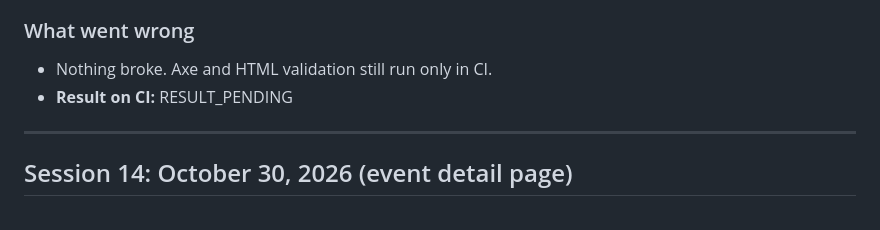
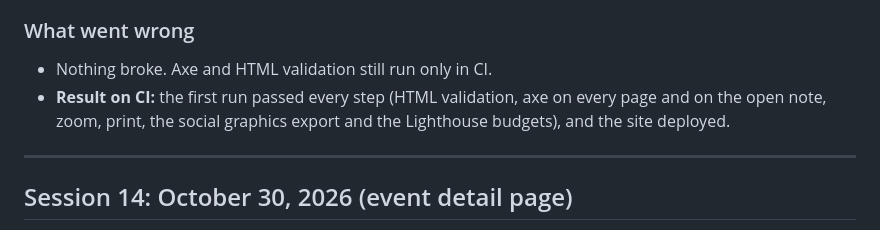
Before and after one commit to DEAckeret/campus-kit, a Markdown page: BUILD_LOG.md, the part around the change. Rendered like a GitHub page.

Commit message:
Build log: welcome note checkbox passed on CI
Co-Authored-By: Claude Opus 5.5 <noreply@anthropic.com>
Claude-Session: https://claude.ai/code/session_01Po3QiReJ1v4as9DhZ3HEDG

```diff
--- a/BUILD_LOG.md
+++ b/BUILD_LOG.md
@@ -31,7 +31,7 @@ Every AI work session on Campus Kit adds an entry here, newest first. Each entry
 ### What went wrong
 
 - Nothing broke. Axe and HTML validation still run only in CI.
-- **Result on CI:** RESULT_PENDING
+- **Result on CI:** the first run passed every step (HTML validation, axe on every page and on the open note, zoom, print, the social graphics export and the Lighthouse budgets), and the site deployed.
 
 ---
 
```
